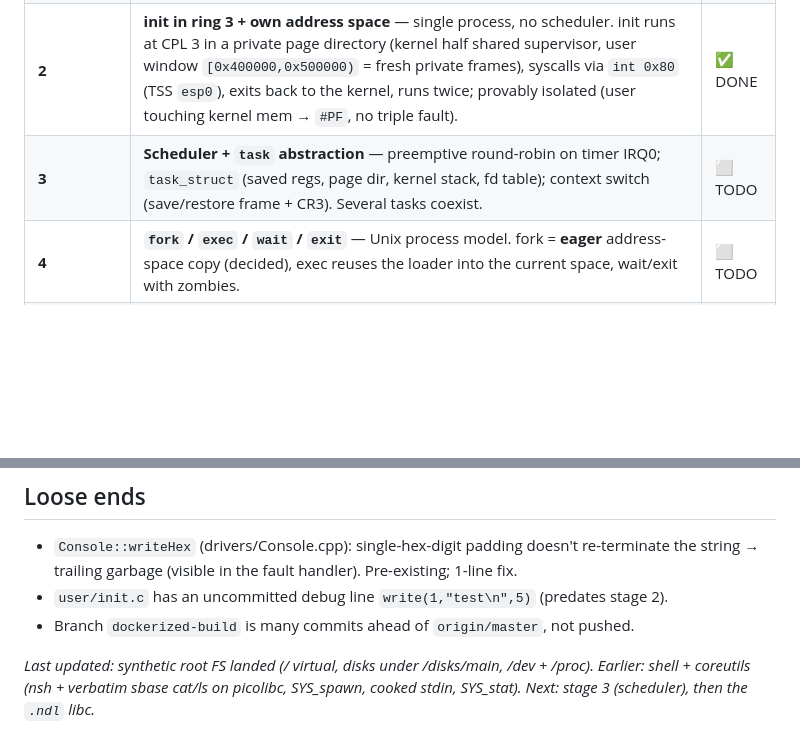
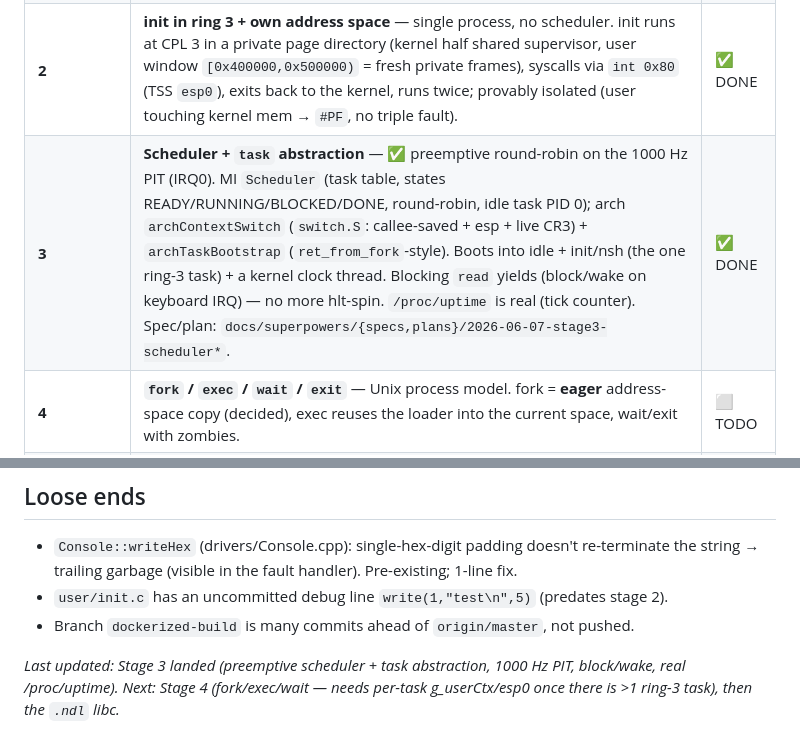
Before and after one commit to johniak/NanOS, a Markdown page: docs/superpowers/ROADMAP.md, 2 parts joined by grey strips. Rendered like a GitHub page; blank space fills up the shorter version.

Commit message:
docs: roadmap — Stage 3 (scheduler) done

```diff
--- a/docs/superpowers/ROADMAP.md
+++ b/docs/superpowers/ROADMAP.md
@@ -10,7 +10,7 @@ True `fork()` needs per-process address spaces → paging → ring 3 → schedul
 | **1** | **Paging foundation** — physical frame allocator + enable `CR0.PG`, kernel identity-mapped, reusable `AddressSpace` (page dir + map/unmap/translate + CR3 switch). Ring 0, single program. | ✅ DONE |
 | **(arch refactor)** | **Linux-style MI/MD split** — all x86 code under `arch/x86/{boot,cpu,mm,drivers}` behind `<arch/...>` contracts (console, bootinfo, mmu, irq, cpu, syscall, block, usermode); build selects `ARCH` via `arch/x86/arch.mk`; `make check-arch` guards the boundary. Prepares for an ARM/RPi port (= add `arch/arm/` implementing the contracts). | ✅ DONE |
 | **2** | **init in ring 3 + own address space** — single process, no scheduler. init runs at CPL 3 in a private page directory (kernel half shared supervisor, user window `[0x400000,0x500000)` = fresh private frames), syscalls via `int 0x80` (TSS `esp0`), exits back to the kernel, runs twice; provably isolated (user touching kernel mem → `#PF`, no triple fault). | ✅ DONE |
-| **3** | **Scheduler + `task` abstraction** — preemptive round-robin on timer IRQ0; `task_struct` (saved regs, page dir, kernel stack, fd table); context switch (save/restore frame + CR3). Several tasks coexist. | ⬜ TODO |
+| **3** | **Scheduler + `task` abstraction** — ✅ preemptive round-robin on the 1000 Hz PIT (IRQ0). MI `Scheduler` (task table, states READY/RUNNING/BLOCKED/DONE, round-robin, idle task PID 0); arch `archContextSwitch` (`switch.S`: callee-saved + esp + live CR3) + `archTaskBootstrap` (`ret_from_fork`-style). Boots into idle + init/nsh (the one ring-3 task) + a kernel clock thread. Blocking `read` yields (block/wake on keyboard IRQ) — no more hlt-spin. `/proc/uptime` is real (tick counter). Spec/plan: `docs/superpowers/{specs,plans}/2026-06-07-stage3-scheduler*`. | ✅ DONE |
 | **4** | **`fork` / `exec` / `wait` / `exit`** — Unix process model. fork = **eager** address-space copy (decided), exec reuses the loader into the current space, wait/exit with zombies. | ⬜ TODO |
 | **(synthetic root FS)** | **`/` is a synthetic in-memory filesystem** (`SynthFs`), not a physical volume — deliberately non-Unix. It holds `/disks` (mounted volumes), `/dev` (`null`/`zero`/`random`), `/proc` (`uptime`); the system disk mounts at **`/disks/main`** (programs at `/disks/main/bin`). Node kinds: dir / static / generated. Plugs into the existing prefix-routing `Vfs` (+ a `mount(mp, FileSystem*)` overload). Spec/plan: `docs/superpowers/{specs,plans}/2026-06-07-synthetic-root-fs*`. | ✅ DONE |
 | **(shell + coreutils)** | **`nsh` shell + verbatim sbase `cat`/`ls` on a ported picolibc.** Done as a side-project on top of stage 2: a synchronous `SYS_spawn` (nested ring-3 exec, second kernel stack), argv on the user stack, cooked blocking stdin (keyboard line discipline), `SYS_stat` + ext metadata so `ls -l` shows real mode/size/owner. Userland gained a real libc (picolibc, built in Docker) + a thin syscall/sbrk/dirent/cwd/pwd-grp glue layer; `cat.c`/`ls.c`/libutf are unmodified upstream. Boots into `nsh$`. nsh runs a raw-mode readline (bash-like): in-RAM history (↑↓), cursor editing (←→, mid-line insert/backspace), via a cooked/raw console mode (`SYS_termmode`) + a host-tested `KeyDecoder`. | ✅ DONE |
@@ -45,6 +45,6 @@ True `fork()` needs per-process address spaces → paging → ring 3 → schedul
 - `user/init.c` has an uncommitted debug line `write(1,"test\n",5)` (predates stage 2).
 - Branch `dockerized-build` is many commits ahead of `origin/master`, not pushed.
 
-_Last updated: synthetic root FS landed (/ virtual, disks under /disks/main, /dev + /proc).
-Earlier: shell + coreutils (nsh + verbatim sbase cat/ls on picolibc, SYS_spawn, cooked
-stdin, SYS_stat). Next: stage 3 (scheduler), then the `.ndl` libc._
+_Last updated: Stage 3 landed (preemptive scheduler + task abstraction, 1000 Hz PIT,
+block/wake, real /proc/uptime). Next: Stage 4 (fork/exec/wait — needs per-task
+g_userCtx/esp0 once there is >1 ring-3 task), then the `.ndl` libc._
```
